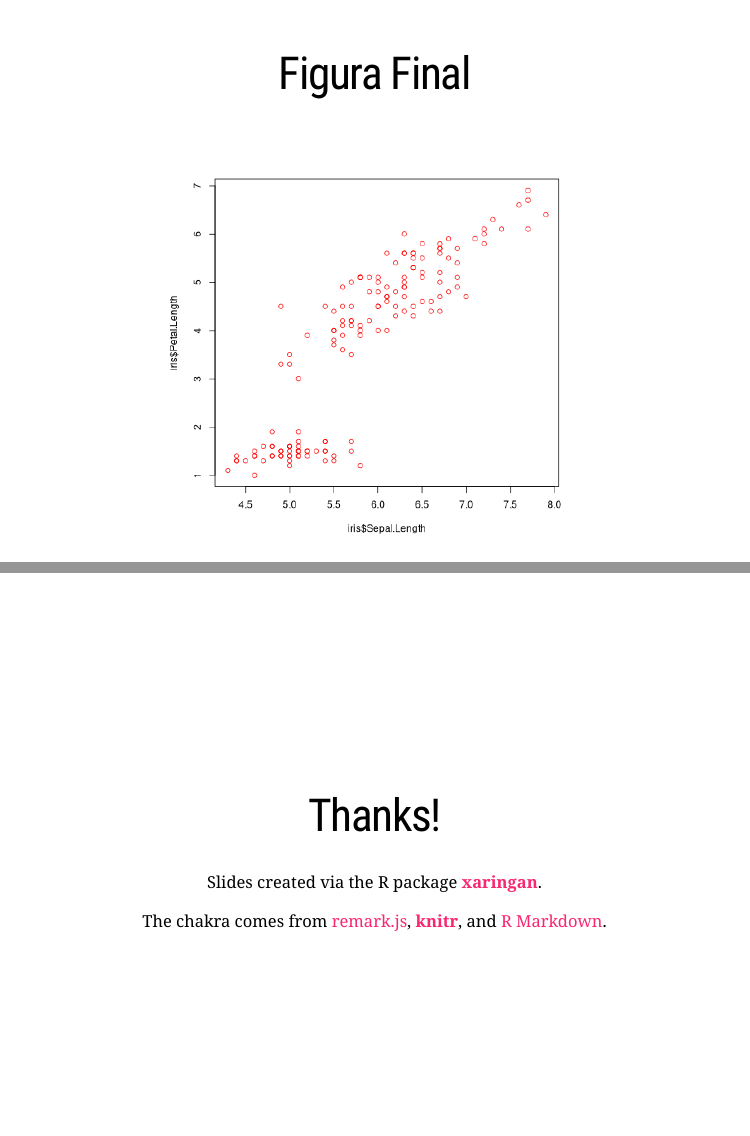
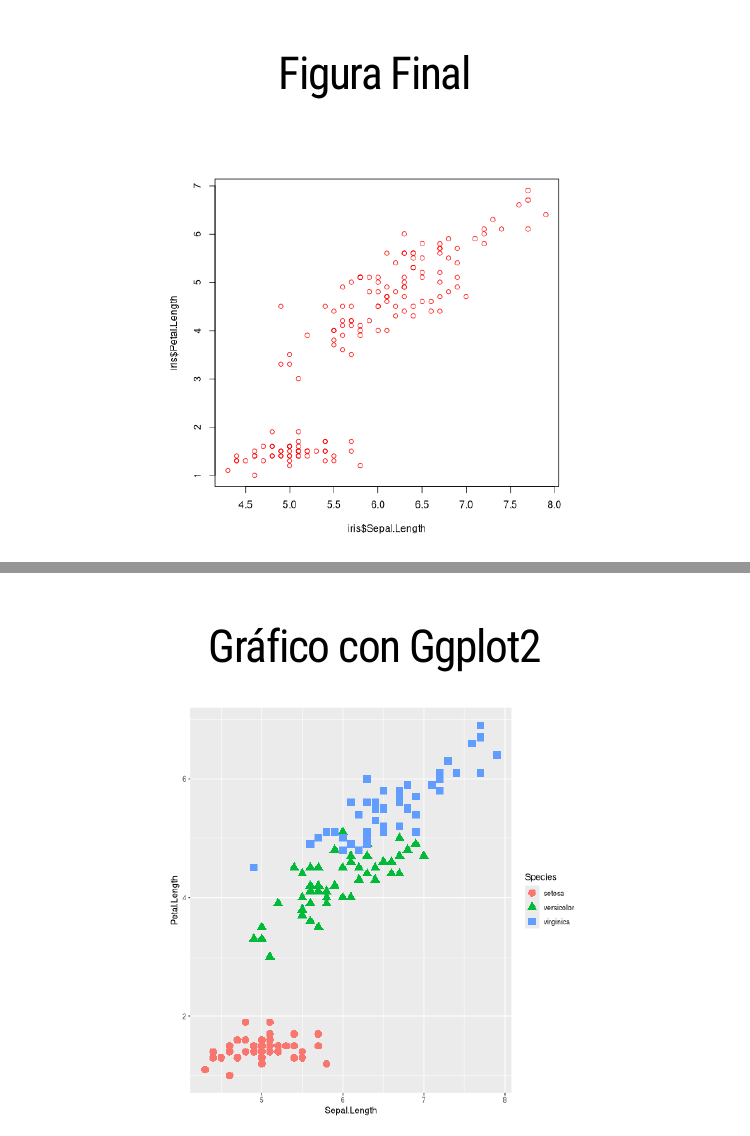
Before and after one commit to alberto1976/P_Xaringan, an R Markdown document (index.Rmd): pages 31 and 32 of 32 before the commit and pages 31 and 32 of 33 after it, joined at a grey line. Rendered offline with R 4.5, knitr and Pandoc, with nearby package versions; the slides are laid out offline by our stand-in for remark.js, each with all of its steps uncovered, in fonts that may differ from those the slides ask for, and without slide numbers, shadows or browser add-ons; some code elsewhere in the file could not run offline; common packages that the code uses without loading them are loaded.

Commit message:
Se inserta diapositiva de ggplot2

````diff
--- a/index.Rmd
+++ b/index.Rmd
@@ -467,3 +469,12 @@ plot(iris$Sepal.Length, iris$Petal.Length, col = "red")
+# Gráfico con Ggplot2
+
+```{r, echo=FALSE, warning=FALSE}
+library(ggplot2)
+ggplot(iris, aes(x = Sepal.Length, y = Petal.Length, col = Species, shape = Species))+ geom_point(size = 4)
+```
+
+---
+
 class: center, middle
 
 # Thanks!
````
Also changed, not shown: Paquetes.R (added, +2 -0 lines), index.html, index_files/figure-html/unnamed-chunk-8-1.png (added), index.Rmd (2 more changed lines).
